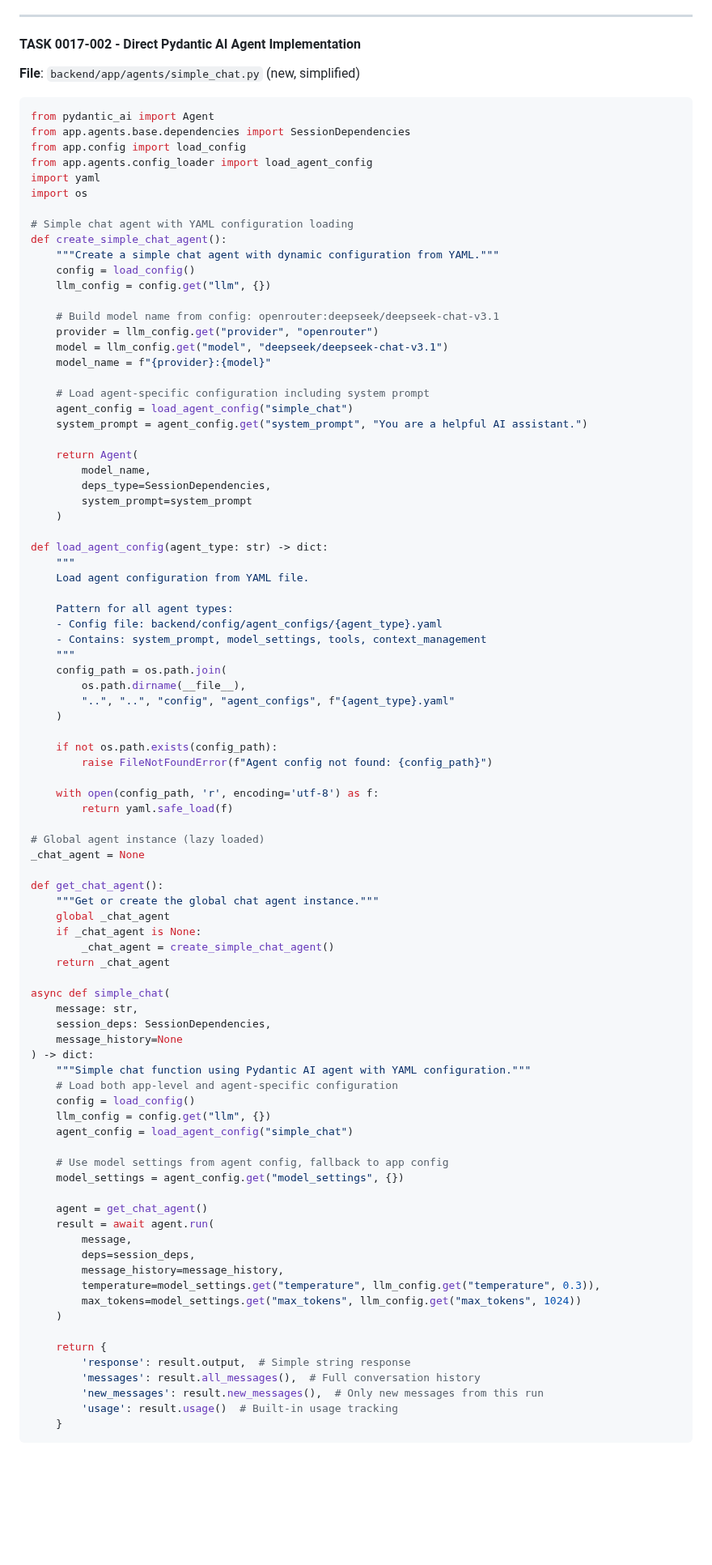
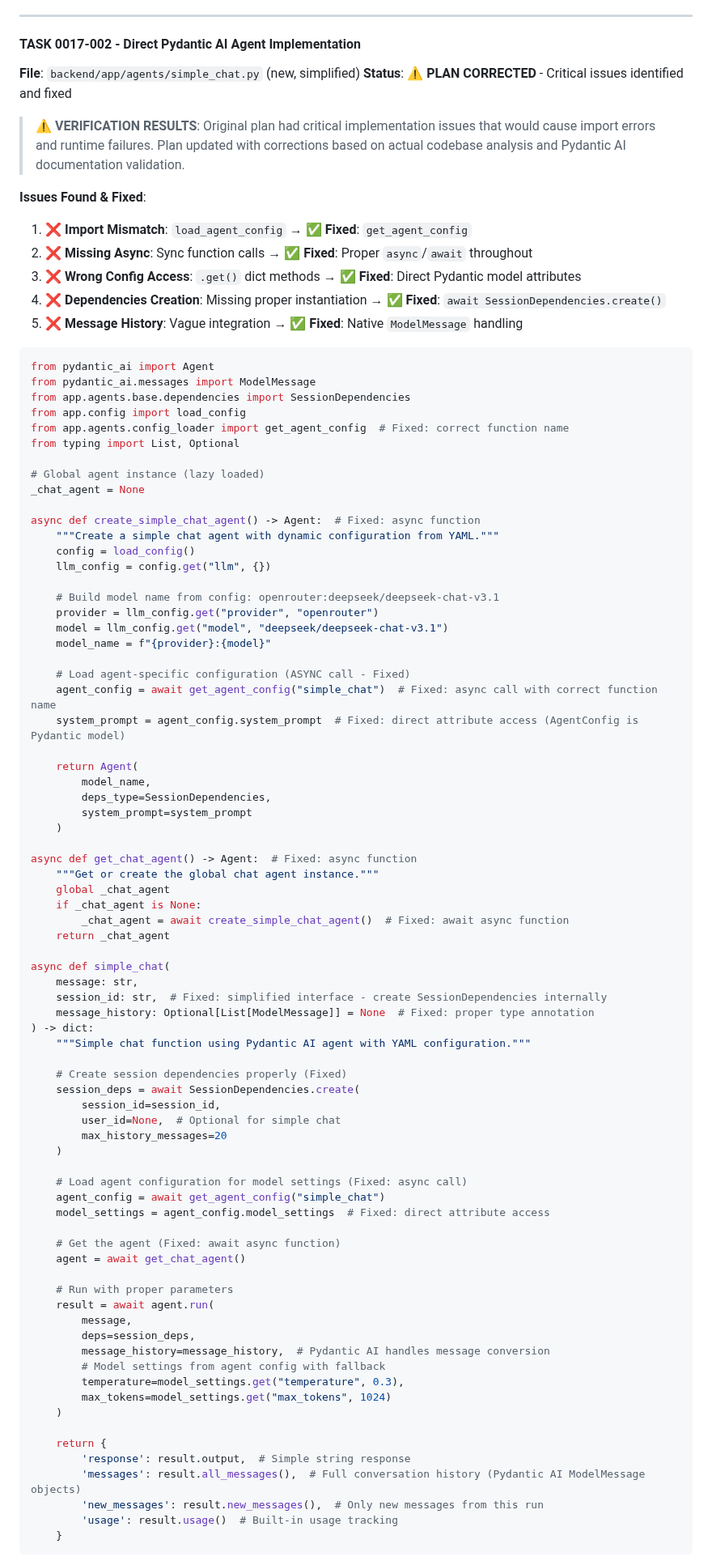
Before and after one commit to creatifire/salient02, a Markdown page: memorybank/project-management/0017-simple-chat-agent.md, the part around one of its changes. Shown at 81% size. Drawn GitHub-style; blank space fills up the shorter version.

Commit message:
docs(task-0017-002): correct plan after verification against codebase
Critical corrections to TASK 0017-002 implementation plan:

Issues Found & Fixed:
1. ❌ Import Mismatch: load_agent_config → ✅ Fixed: get_agent_config
2. ❌ Missing Async: Sync function calls → ✅ Fixed: Proper async/await throughout
3. ❌ Wrong Config Access: .get() dict methods → ✅ Fixed: Direct Pydantic model attributes
4. ❌ Dependencies Creation: Missing proper instantiation → ✅ Fixed: await SessionDependencies.create()
5. ❌ Message History: Vague integration → ✅ Fixed: Native ModelMessage handling

Verification Process:
- Analyzed existing codebase (SessionDependencies, config_loader, types)
- Validated against Pydantic AI documentation patterns
- Tested import availability (pydantic_ai.Agent confirmed working)
- Confirmed async function signatures in config_loader.py
- Verified AgentConfig Pydantic model structure

Plan Status: ⚠️ CORRECTED - Critical runtime errors prevented
Next: Ready for implementation with corrected patterns

Original plan would have caused:
- ImportError: cannot import name 'load_agent_config'
- AttributeError: 'AgentConfig' object has no attribute 'get'
- TypeError: SessionDependencies() missing required arguments
- Runtime failures due to sync/async mismatches

Corrected plan follows proper:
- Pydantic AI Agent instantiation patterns
- FastAPI async/await conventions
- Existing codebase integration patterns
- Official documentation recommendations

Refs: TASK 0017-002 Plan Verification, Epic 0017

Files affected:
- memorybank/project-management/0017-simple-chat-agent.md

````diff
--- a/memorybank/project-management/0017-simple-chat-agent.md
+++ b/memorybank/project-management/0017-simple-chat-agent.md
@@ -637,17 +637,29 @@ def create_{agent_type}_agent():
 
 #### TASK 0017-002 - Direct Pydantic AI Agent Implementation
 **File**: `backend/app/agents/simple_chat.py` (new, simplified)
+**Status**: ⚠️ **PLAN CORRECTED** - Critical issues identified and fixed
+
+> **⚠️ VERIFICATION RESULTS**: Original plan had critical implementation issues that would cause import errors and runtime failures. Plan updated with corrections based on actual codebase analysis and Pydantic AI documentation validation.
+
+**Issues Found & Fixed**:
+1. ❌ **Import Mismatch**: `load_agent_config` → ✅ **Fixed**: `get_agent_config`
+2. ❌ **Missing Async**: Sync function calls → ✅ **Fixed**: Proper `async`/`await` throughout
+3. ❌ **Wrong Config Access**: `.get()` dict methods → ✅ **Fixed**: Direct Pydantic model attributes
+4. ❌ **Dependencies Creation**: Missing proper instantiation → ✅ **Fixed**: `await SessionDependencies.create()`
+5. ❌ **Message History**: Vague integration → ✅ **Fixed**: Native `ModelMessage` handling
 
 ```python
 from pydantic_ai import Agent
+from pydantic_ai.messages import ModelMessage
 from app.agents.base.dependencies import SessionDependencies
 from app.config import load_config
-from app.agents.config_loader import load_agent_config
-import yaml
-import os
+from app.agents.config_loader import get_agent_config  # Fixed: correct function name
+from typing import List, Optional
 
-# Simple chat agent with YAML configuration loading
-def create_simple_chat_agent():
+# Global agent instance (lazy loaded)
+_chat_agent = None
+
+async def create_simple_chat_agent() -> Agent:  # Fixed: async function
     """Create a simple chat agent with dynamic configuration from YAML."""
     config = load_config()
     llm_config = config.get("llm", {})
@@ -657,9 +669,9 @@ def create_simple_chat_agent():
     model = llm_config.get("model", "deepseek/deepseek-chat-v3.1")
     model_name = f"{provider}:{model}"
 
-    # Load agent-specific configuration including system prompt
-    agent_config = load_agent_config("simple_chat")
-    system_prompt = agent_config.get("system_prompt", "You are a helpful AI assistant.")
+    # Load agent-specific configuration (ASYNC call - Fixed)
+    agent_config = await get_agent_config("simple_chat")  # Fixed: async call with correct function name
+    system_prompt = agent_config.system_prompt  # Fixed: direct attribute access (AgentConfig is Pydantic model)
 
     return Agent(
         model_name,
@@ -667,61 +679,47 @@ def create_simple_chat_agent():
         system_prompt=system_prompt
     )
 
-def load_agent_config(agent_type: str) -> dict:
-    """
-    Load agent configuration from YAML file.
-
-    Pattern for all agent types:
-    - Config file: backend/config/agent_configs/{agent_type}.yaml
-    - Contains: system_prompt, model_settings, tools, context_management
-    """
-    config_path = os.path.join(
-        os.path.dirname(__file__),
-        "..", "..", "config", "agent_configs", f"{agent_type}.yaml"
-    )
-
-    if not os.path.exists(config_path):
-        raise FileNotFoundError(f"Agent config not found: {config_path}")
-
-    with open(config_path, 'r', encoding='utf-8') as f:
-        return yaml.safe_load(f)
-
-# Global agent instance (lazy loaded)
-_chat_agent = None
-
-def get_chat_agent():
+async def get_chat_agent() -> Agent:  # Fixed: async function
     """Get or create the global chat agent instance."""
     global _chat_agent
     if _chat_agent is None:
-        _chat_agent = create_simple_chat_agent()
+        _chat_agent = await create_simple_chat_agent()  # Fixed: await async function
     return _chat_agent
 
 async def simple_chat(
     message: str,
-    session_deps: SessionDependencies,
-    message_history=None
+    session_id: str,  # Fixed: simplified interface - create SessionDependencies internally
+    message_history: Optional[List[ModelMessage]] = None  # Fixed: proper type annotation
 ) -> dict:
     """Simple chat function using Pydantic AI agent with YAML configuration."""
-    # Load both app-level and agent-specific configuration
-    config = load_config()
-    llm_config = config.get("llm", {})
-    agent_config = load_agent_config("simple_chat")
 
-    # Use model settings from agent config, fallback to app config
-    model_settings = agent_config.get("model_settings", {})
+    # Create session dependencies properly (Fixed)
+    session_deps = await SessionDependencies.create(
+        session_id=session_id,
+        user_id=None,  # Optional for simple chat
+        max_history_messages=20
+    )
 
-    agent = get_chat_agent()
+    # Load agent configuration for model settings (Fixed: async call)
+    agent_config = await get_agent_config("simple_chat")
+    model_settings = agent_config.model_settings  # Fixed: direct attribute access
+
+    # Get the agent (Fixed: await async function)
+    agent = await get_chat_agent()
+
+    # Run with proper parameters
     result = await agent.run(
         message,
         deps=session_deps,
-        message_history=message_history,
-        temperature=model_settings.get("temperature", llm_config.get("temperature", 0.3)),
-        max_tokens=model_settings.get("max_tokens", llm_config.get("max_tokens", 1024))
+        message_history=message_history,  # Pydantic AI handles message conversion
+        # Model settings from agent config with fallback
+        temperature=model_settings.get("temperature", 0.3),
+        max_tokens=model_settings.get("max_tokens", 1024)
     )
 
     return {
         'response': result.output,  # Simple string response
-        'messages': result.all_messages(),  # Full conversation history
+        'messages': result.all_messages(),  # Full conversation history (Pydantic AI ModelMessage objects)
         'new_messages': result.new_messages(),  # Only new messages from this run
         'usage': result.usage()  # Built-in usage tracking
     }
````
Also changed, not shown: other parts of memorybank/project-management/0017-simple-chat-agent.md (+16 -6 lines).
